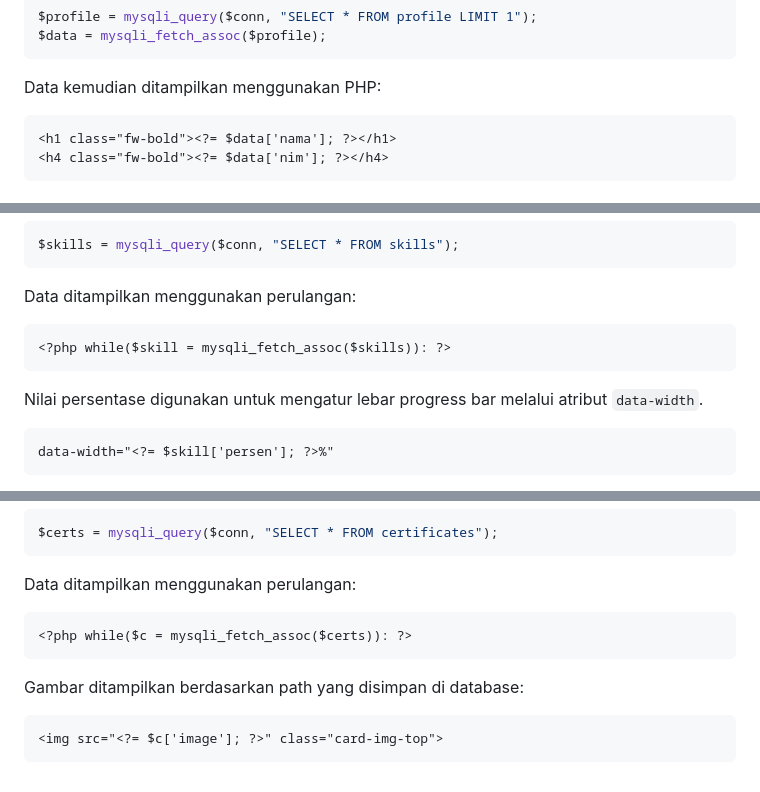
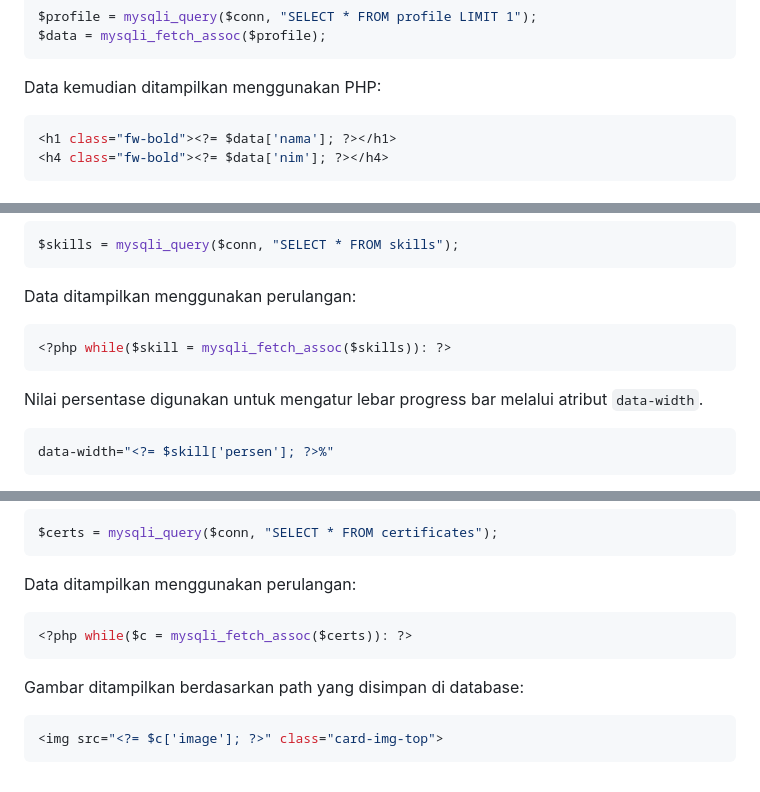
Before and after one commit to indahputri24/MINPRO_2_PBW_004_Indah-Putri-Lestari, a Markdown page: README.md, 3 parts joined by grey strips. Drawn GitHub-style.

````diff
--- a/README.md
+++ b/README.md
@@ -22,7 +22,7 @@ $data = mysqli_fetch_assoc($profile);
 ```
 
 Data kemudian ditampilkan menggunakan PHP:
-```
+```php
 <h1 class="fw-bold"><?= $data['nama']; ?></h1>
 <h4 class="fw-bold"><?= $data['nim']; ?></h4>
 ```
@@ -81,13 +81,13 @@ $skills = mysqli_query($conn, "SELECT * FROM skills");
 
 Data ditampilkan menggunakan perulangan:
 
-```
+```php
 <?php while($skill = mysqli_fetch_assoc($skills)): ?>
 ```
 
 Nilai persentase digunakan untuk mengatur lebar progress bar melalui atribut `data-width`.
 
-```
+```php
 data-width="<?= $skill['persen']; ?>%"
 ```
 
@@ -111,12 +111,12 @@ $certs = mysqli_query($conn, "SELECT * FROM certificates");
 
 Data ditampilkan menggunakan perulangan:
 
-```
+```php
 <?php while($c = mysqli_fetch_assoc($certs)): ?>
 ```
 
 Gambar ditampilkan berdasarkan path yang disimpan di database:
 
-```
+```php
 <img src="<?= $c['image']; ?>" class="card-img-top">
 ```
````
Also changed, not shown: other parts of README.md (+1 -1 lines).
